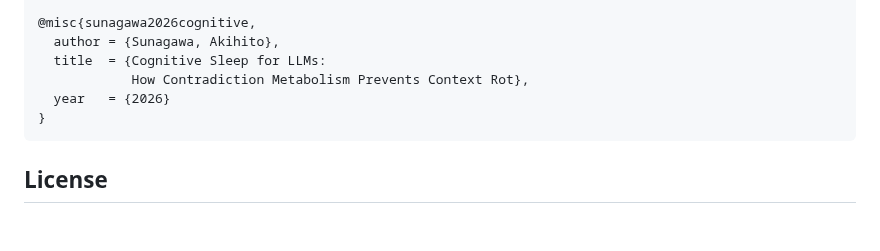
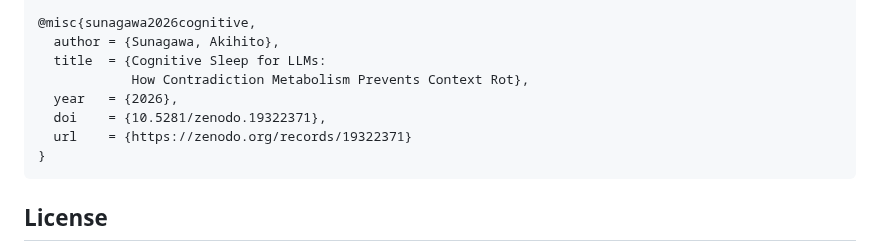
Before and after one commit to karesansui-u/delta-survival-papers, a Markdown page: README.md, the part around one of its changes. Rendered like a GitHub page; blank space fills up the shorter version.

Commit message:
Add Paper 3 Zenodo DOI (10.5281/zenodo.19322371)

````diff
--- a/README.md
+++ b/README.md
@@ -216,7 +216,9 @@ Akihito Sunagawa
   author = {Sunagawa, Akihito},
   title  = {Cognitive Sleep for LLMs:
             How Contradiction Metabolism Prevents Context Rot},
-  year   = {2026}
+  year   = {2026},
+  doi    = {10.5281/zenodo.19322371},
+  url    = {https://zenodo.org/records/19322371}
 }
 ```
 
````
Also changed, not shown: other parts of README.md (+1 -1 lines).
